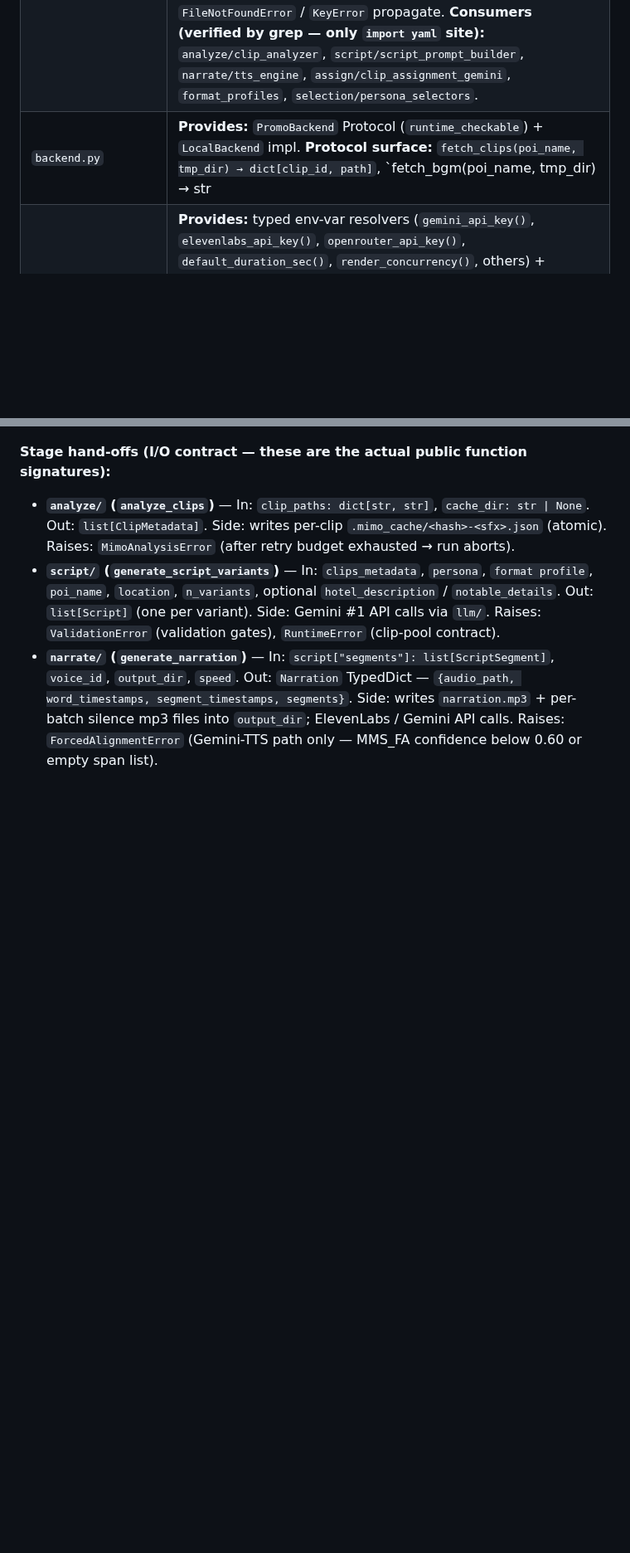
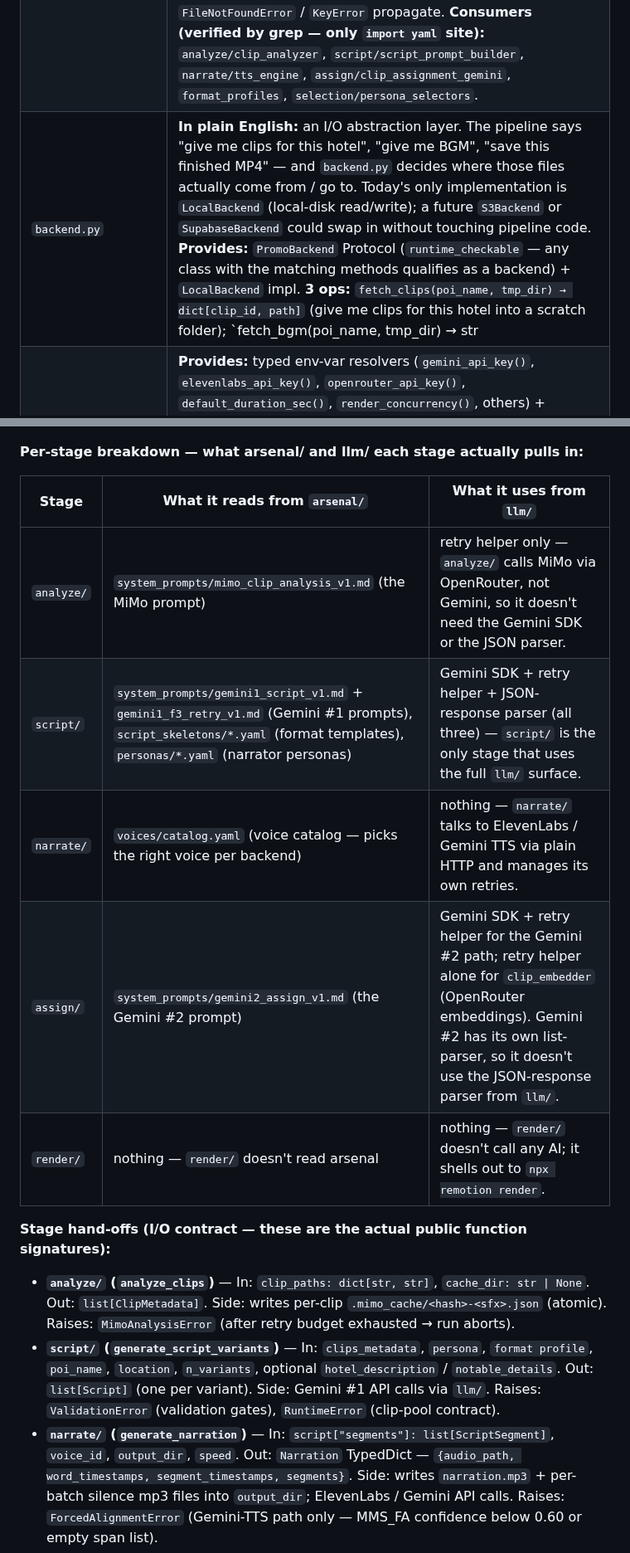
Before and after one commit to Leo86868/Promo-Pipeline, a Markdown page: promo/core/architecture.md, 2 parts joined by grey strips. Shown at 83% size. GitHub-like rendering; blank space fills up the shorter version.

````diff
--- a/promo/core/architecture.md
+++ b/promo/core/architecture.md
@@ -32,7 +32,7 @@ For load-bearing invariants (the two-space model, the verbatim sidecar table, er
 |---|---|
 | `__init__.py` | **Provides:** `sanitize_poi_name(name)` (underscore form — sidecar filenames) + `material_poi_slug(name)` (hyphen form — `material/<slug>/` directories). **In:** display name `str`. **Out:** sanitized slug `str` (or `"unnamed"` fallback). **Side:** none (pure). **Raises:** nothing. |
 | `arsenal_loader.py` | **Provides:** `load_system_prompt`, `load_voice_catalog`, `load_persona`, `load_format_template`, `load_format_templates`, `reset_for_tests`. **In:** library / key name. **Out:** parsed Python value (`str` for system prompts, `dict` for voice catalog, `NarratorPersona`, `PromoFormatProfile`, `dict[str, PromoFormatProfile]`). **Side:** disk read — LRU-cached so module-import I/O happens once per process. **Raises:** lets `FileNotFoundError` / `KeyError` propagate. **Consumers (verified by grep — only `import yaml` site):** `analyze/clip_analyzer`, `script/script_prompt_builder`, `narrate/tts_engine`, `assign/clip_assignment_gemini`, `format_profiles`, `selection/persona_selectors`. |
-| `backend.py` | **Provides:** `PromoBackend` Protocol (`runtime_checkable`) + `LocalBackend` impl. **Protocol surface:** `fetch_clips(poi_name, tmp_dir) → dict[clip_id, path]`, `fetch_bgm(poi_name, tmp_dir) → str | None`, `save_output(poi_name, video_path) → str`, plus optional `clips_dir()` / `output_dir()` hooks for sibling-path derivation (`.mimo_cache/`, `.embedding_cache/`). **Side:** `LocalBackend` reads from `clips_dir`, copies into `tmp_dir`, copies output to `output_dir`. **Raises:** standard OS errors (uncaught). **Consumers:** `pipeline/full_pipeline`, `cli/compile_promo`. |
+| `backend.py` | **In plain English:** an I/O abstraction layer. The pipeline says "give me clips for this hotel", "give me BGM", "save this finished MP4" — and `backend.py` decides where those files actually come from / go to. Today's only implementation is `LocalBackend` (local-disk read/write); a future `S3Backend` or `SupabaseBackend` could swap in without touching pipeline code. **Provides:** `PromoBackend` Protocol (`runtime_checkable` — any class with the matching methods qualifies as a backend) + `LocalBackend` impl. **3 ops:** `fetch_clips(poi_name, tmp_dir) → dict[clip_id, path]` (give me clips for this hotel into a scratch folder); `fetch_bgm(poi_name, tmp_dir) → str | None` (give me the BGM track, or `None` if there isn't one); `save_output(poi_name, video_path) → str` (save this finished MP4 where it belongs). Plus optional `clips_dir()` / `output_dir()` hooks for sibling-path derivation (`.mimo_cache/`, `.embedding_cache/`). **Side:** `LocalBackend` reads from `clips_dir`, copies into `tmp_dir`, copies output to `output_dir` — plain file copies. **Raises:** standard OS errors (uncaught). **Consumers:** `pipeline/full_pipeline`, `cli/compile_promo`. |
 | `config.py` | **Provides:** typed env-var resolvers (`gemini_api_key()`, `elevenlabs_api_key()`, `openrouter_api_key()`, `default_duration_sec()`, `render_concurrency()`, others) + `ConfigError`. **In:** none (reads `os.environ` + `.env` once at import via `_DOTENV_LOADED` flag). **Out:** typed value. **Side:** `load_dotenv()` runs at most once. **Raises:** `ConfigError` on missing-required or type-coerce failure. **Note:** required values use `_require` / `_require_int` / `_require_float`; optional values (`OPENROUTER_HTTP_REFERER`, `PROMO_CLIP_MODEL`, `PROMO_FORMAT_SELECTOR`) use bare `os.getenv` with hardcoded defaults inside the same module. **Consumers:** every stage that needs env vars; no other module is allowed to touch `os.environ` except the documented `llm/gemini_client.GEMINI_MODEL` carve-out. |
 | `errors.py` | **Provides:** 5 named exception types — each carries a recovery contract: `ClipAssignmentError` (raised by `assign/`, **caught by `assign_clips_with_f3_retry` for ONE retry**, propagates on second → variant abort); `FreezeWouldOccurError` (raised by `render/`, **no retry → variant abort**); `ForcedAlignmentError` (raised by `narrate/forced_aligner` on Gemini path, **no retry → variant abort**); `MimoAnalysisError` (raised by `analyze/` after retry budget exhausted, **aborts the run**); `NoSuitableBGMError` (raised by `pipeline/bgm_voice_resolver`, **aborts before any variant runs**). **Consumers:** every stage raises one or more; `pipeline/` and `cli/` decide abort vs recover. |
 | `format_profiles.py` | **Provides:** `get_promo_format_profile(target_duration_sec) → PromoFormatProfile` + `get_clip_pool_messages(n_clips, profile) → (errors, warnings)` + `FORMAT_TEMPLATES` / `SHORT_PROFILE` / `LONG_PROFILE` / `SegmentPlan` / `PromoFormatProfile` re-exports from `schema.py`. **In:** target duration in seconds; clip-pool count. **Out:** profile / message lists. **Side:** at module-import, populates `FORMAT_TEMPLATES = arsenal_loader.load_format_templates()` — importing this module triggers an arsenal disk read. **Raises:** `KeyError` if no `short` / `long` template ships in arsenal. **Consumers:** `script/`, `assign/`, `pipeline/`, `selection/`. |
@@ -69,4 +69,14 @@ flowchart LR
 ```
+
+**Per-stage breakdown — what arsenal/ and llm/ each stage actually pulls in:**
+
+| Stage | What it reads from `arsenal/` | What it uses from `llm/` |
+|---|---|---|
+| `analyze/` | `system_prompts/mimo_clip_analysis_v1.md` (the MiMo prompt) | retry helper only — `analyze/` calls MiMo via OpenRouter, not Gemini, so it doesn't need the Gemini SDK or the JSON parser. |
+| `script/` | `system_prompts/gemini1_script_v1.md` + `gemini1_f3_retry_v1.md` (Gemini #1 prompts), `script_skeletons/*.yaml` (format templates), `personas/*.yaml` (narrator personas) | Gemini SDK + retry helper + JSON-response parser (all three) — `script/` is the only stage that uses the full `llm/` surface. |
+| `narrate/` | `voices/catalog.yaml` (voice catalog — picks the right voice per backend) | nothing — `narrate/` talks to ElevenLabs / Gemini TTS via plain HTTP and manages its own retries. |
+| `assign/` | `system_prompts/gemini2_assign_v1.md` (the Gemini #2 prompt) | Gemini SDK + retry helper for the Gemini #2 path; retry helper alone for `clip_embedder` (OpenRouter embeddings). Gemini #2 has its own list-parser, so it doesn't use the JSON-response parser from `llm/`. |
+| `render/` | nothing — `render/` doesn't read arsenal | nothing — `render/` doesn't call any AI; it shells out to `npx remotion render`. |
 
 **Stage hand-offs (I/O contract — these are the actual public function signatures):**
 
````
Also changed, not shown: other parts of promo/core/architecture.md (+8 -8 lines).
